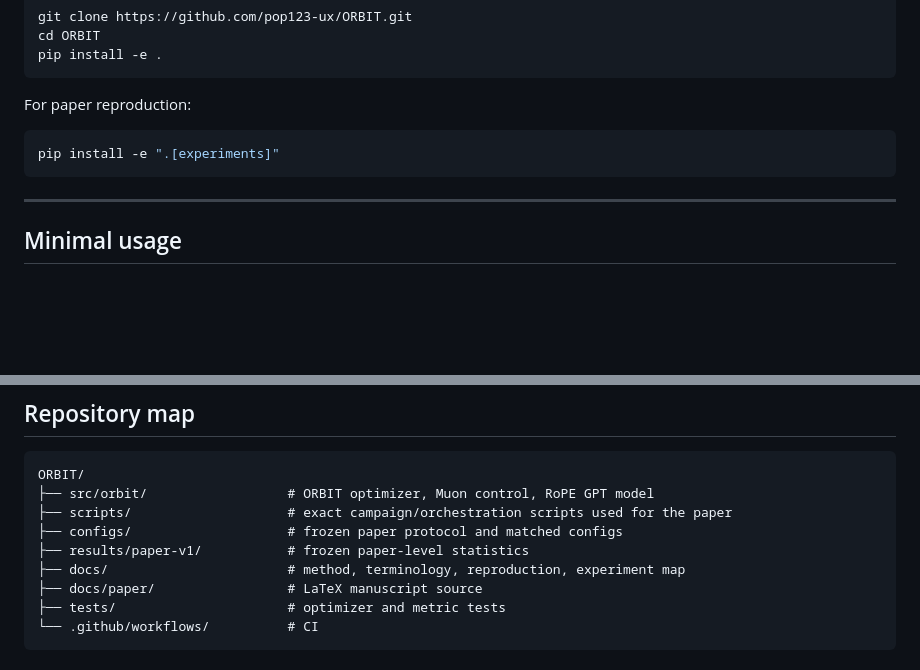
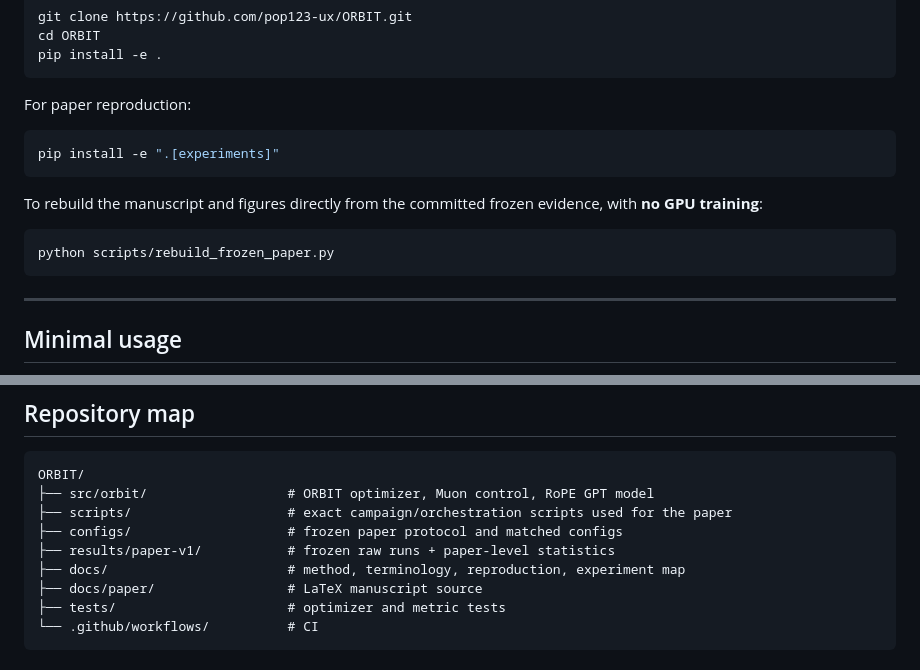
Before and after one commit to pop123-ux/ORBIT, a Markdown page: README.md, 2 parts joined by grey strips. Rendered like a GitHub page; blank space fills up the shorter version.

Commit message:
Polish README and expose frozen-paper rebuild

````diff
--- a/README.md
+++ b/README.md
@@ -57,6 +61,12 @@ For paper reproduction:
 pip install -e ".[experiments]"
 ```
 
+To rebuild the manuscript and figures directly from the committed frozen evidence, with **no GPU training**:
+
+```bash
+python scripts/rebuild_frozen_paper.py
+```
+
 ---
 
 ## Minimal usage
@@ -99,7 +109,7 @@ ORBIT/
 ├── src/orbit/                  # ORBIT optimizer, Muon control, RoPE GPT model
 ├── scripts/                    # exact campaign/orchestration scripts used for the paper
 ├── configs/                    # frozen paper protocol and matched configs
-├── results/paper-v1/           # frozen paper-level statistics
+├── results/paper-v1/           # frozen raw runs + paper-level statistics
 ├── docs/                       # method, terminology, reproduction, experiment map
 ├── docs/paper/                 # LaTeX manuscript source
 ├── tests/                      # optimizer and metric tests
````
Also changed, not shown: other parts of README.md (+4 -0 lines).
